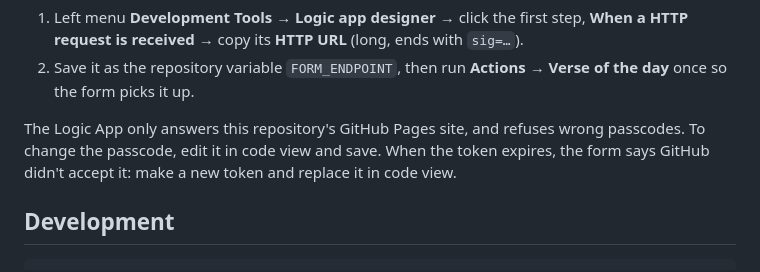
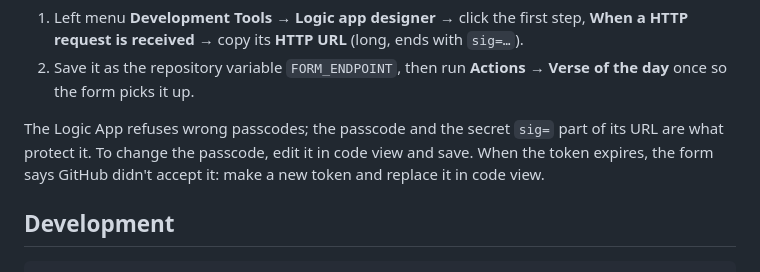
Before and after one commit to franklinis/rise-shine-verse, a Markdown page: README.md, the part around the change. GitHub-like rendering.

Commit message:
Logic App: drop the origin header (Azure sets its own); README on what protects the form
Co-Authored-By: Claude Opus 5.5 <noreply@anthropic.com>

```diff
--- a/README.md
+++ b/README.md
@@ -81,7 +81,7 @@ GitHub Pages: **Settings → Pages → Deploy from a branch → `media` / root**
 1. Left menu **Development Tools → Logic app designer** → click the first step, **When a HTTP request is received** → copy its **HTTP URL** (long, ends with `sig=…`).
 2. Save it as the repository variable `FORM_ENDPOINT`, then run **Actions → Verse of the day** once so the form picks it up.
 
-The Logic App only answers this repository's GitHub Pages site, and refuses wrong passcodes. To change the passcode, edit it in code view and save. When the token expires, the form says GitHub didn't accept it: make a new token and replace it in code view.
+The Logic App refuses wrong passcodes; the passcode and the secret `sig=` part of its URL are what protect it. To change the passcode, edit it in code view and save. When the token expires, the form says GitHub didn't accept it: make a new token and replace it in code view.
 
 ## Development
 
```
